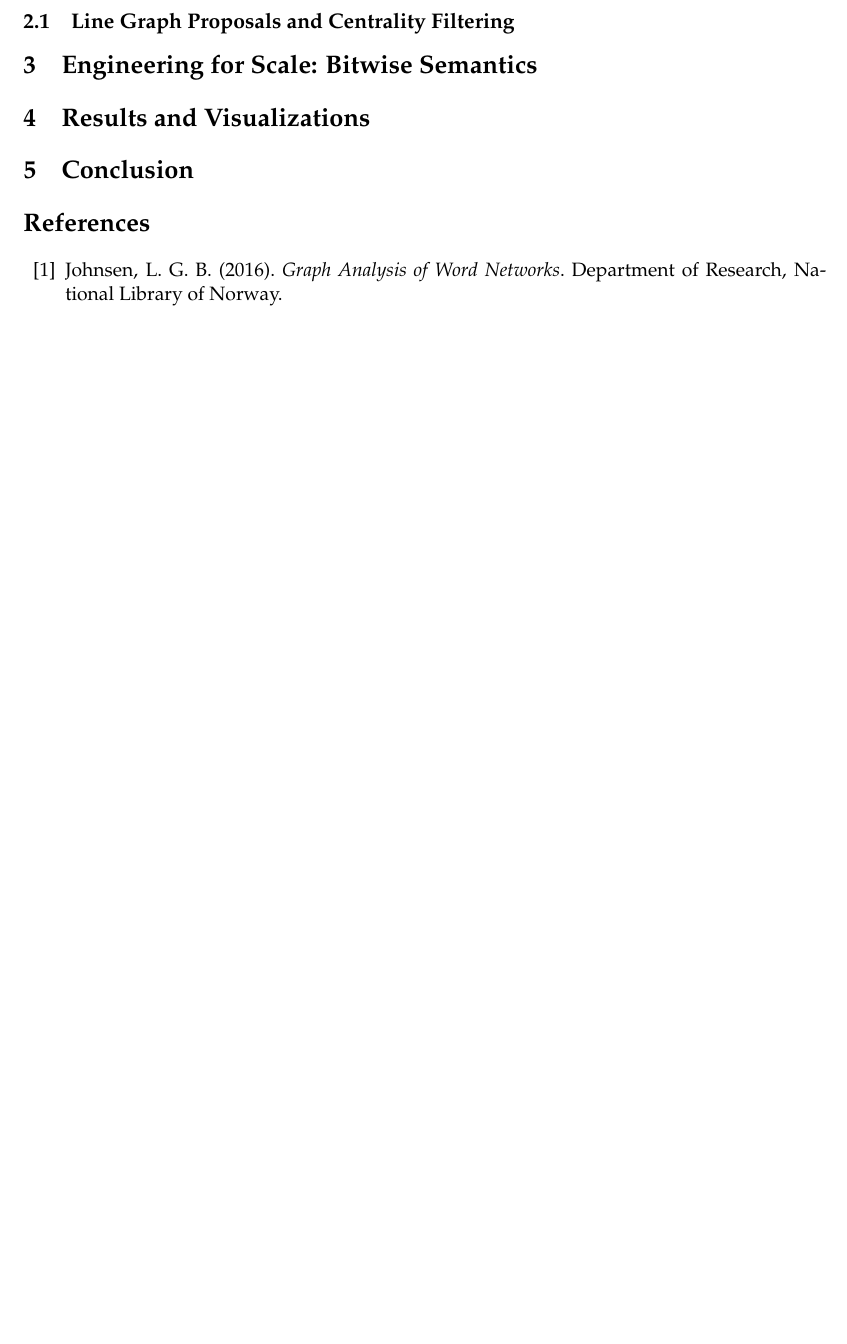
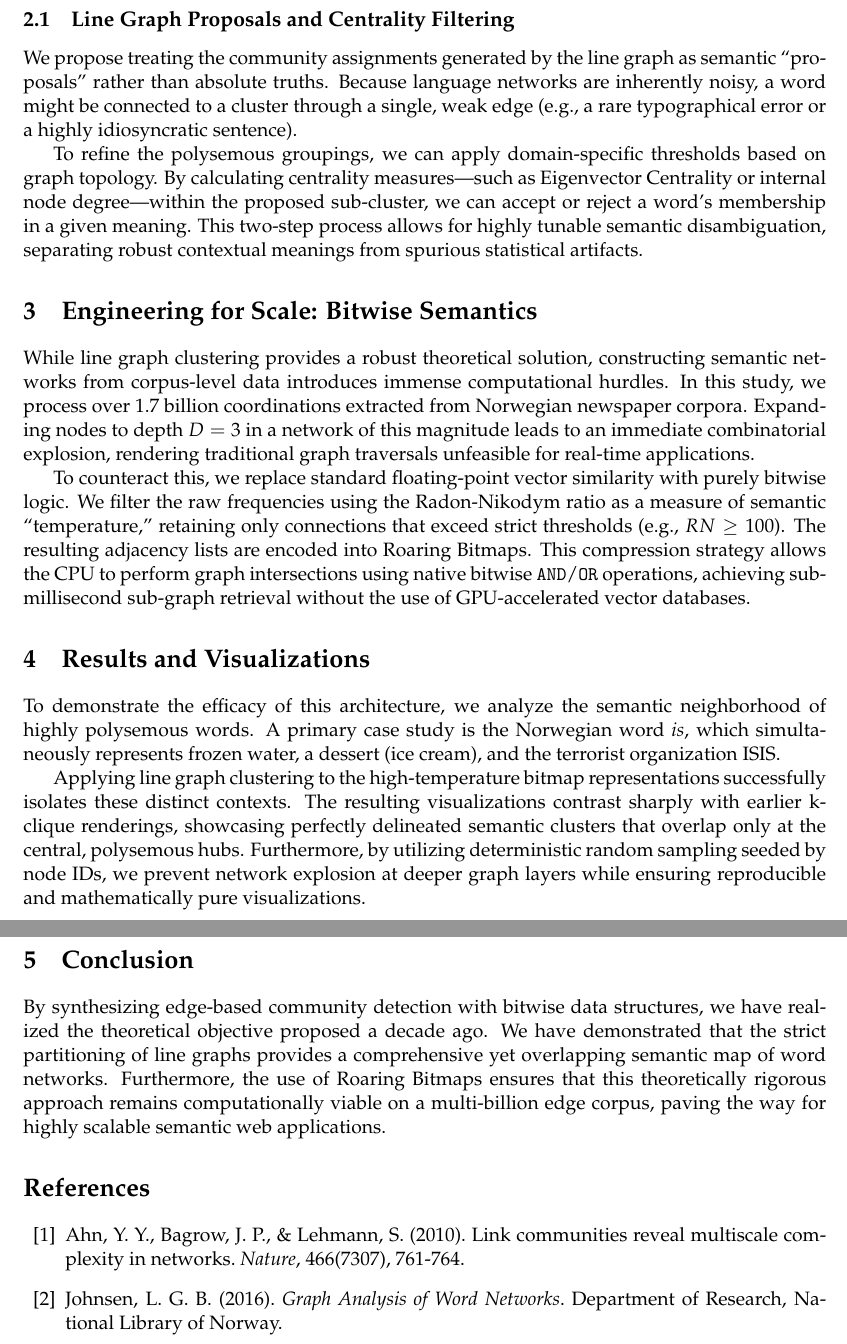
Before and after one commit to Yoonsen/galakser, a LaTeX paper (paper/main.tex): part of the page before the commit and two parts of pages 2 and 3 of 3 after it, the two joined at a grey line, cut so that both start at the same text, the shorter picture padded with empty space. Compiled offline with pdfLaTeX.

Commit message:
Draft paper content and add reference to Ahn et al. 2010

```diff
--- a/paper/main.tex
+++ b/paper/main.tex
@@ -38,2 +38,5 @@ In previous work (Johnsen, 2016), we observed a fundamental trade-off in network
 
 \subsection{Line Graph Proposals and Centrality Filtering}
+We propose treating the community assignments generated by the line graph as semantic ``proposals'' rather than absolute truths. Because language networks are inherently noisy, a word might be connected to a cluster through a single, weak edge (e.g., a rare typographical error or a highly idiosyncratic sentence).
+
+To refine the polysemous groupings, we can apply domain-specific thresholds based on graph topology. By calculating centrality measures—such as Eigenvector Centrality or internal node degree—within the proposed sub-cluster, we can accept or reject a word's membership in a given meaning. This two-step process allows for highly tunable semantic disambiguation, separating robust contextual meanings from spurious statistical artifacts.
@@ -42,18 +43,21 @@ In previous work (Johnsen, 2016), we observed a fundamental trade-off in network
 
 \section{Engineering for Scale: Bitwise Semantics}
-% - Utfordringen med graf-eksplosjon på Dybde > 2.
-% - Introduksjon av komprimerte Roaring Bitmaps (binned by RN-"temperature").
-% - Deterministisk sampling.
+While line graph clustering provides a robust theoretical solution, constructing semantic networks from corpus-level data introduces immense computational hurdles. In this study, we process over 1.7 billion coordinations extracted from Norwegian newspaper corpora. Expanding nodes to depth $D=3$ in a network of this magnitude leads to an immediate combinatorial explosion, rendering traditional graph traversals unfeasible for real-time applications.
+
+To counteract this, we replace standard floating-point vector similarity with purely bitwise logic. We filter the raw frequencies using the Radon-Nikodym ratio as a measure of semantic ``temperature,'' retaining only connections that exceed strict thresholds (e.g., $RN \ge 100$). The resulting adjacency lists are encoded into Roaring Bitmaps. This compression strategy allows the CPU to perform graph intersections using native bitwise \texttt{AND}/\texttt{OR} operations, achieving sub-millisecond sub-graph retrieval without the use of GPU-accelerated vector databases.
 
 \section{Results and Visualizations}
-% - Case study 1: Ordet "is" (ISIS, Vær, Mat, Byggematerialer).
-% - Sammenligning av gamle k-clique visualiseringer med nye Linjegraf-klynger.
-% - Effekten av "temperature" (RN).
+To demonstrate the efficacy of this architecture, we analyze the semantic neighborhood of highly polysemous words. A primary case study is the Norwegian word \textit{is}, which simultaneously represents frozen water, a dessert (ice cream), and the terrorist organization ISIS.
+
+Applying line graph clustering to the high-temperature bitmap representations successfully isolates these distinct contexts. The resulting visualizations contrast sharply with earlier k-clique renderings, showcasing perfectly delineated semantic clusters that overlap only at the central, polysemous hubs. Furthermore, by utilizing deterministic random sampling seeded by node IDs, we prevent network explosion at deeper graph layers while ensuring reproducible and mathematically pure visualizations.
 
 \section{Conclusion}
-% Oppsummering av resultater.
+By synthesizing edge-based community detection with bitwise data structures, we have realized the theoretical objective proposed a decade ago. We have demonstrated that the strict partitioning of line graphs provides a comprehensive yet overlapping semantic map of word networks. Furthermore, the use of Roaring Bitmaps ensures that this theoretically rigorous approach remains computationally viable on a multi-billion edge corpus, paving the way for highly scalable semantic web applications.
 
 \begin{thebibliography}{99}
+\bibitem{ahn2010}
+Ahn, Y. Y., Bagrow, J. P., \& Lehmann, S. (2010). Link communities reveal multiscale complexity in networks. \textit{Nature}, 466(7307), 761-764.
+
 \bibitem{johnsen2016}
 Johnsen, L. G. B. (2016). \textit{Graph Analysis of Word Networks}. Department of Research, National Library of Norway.
 \end{thebibliography}
```
Also changed, not shown: paper/main.tex (14 more changed lines).
